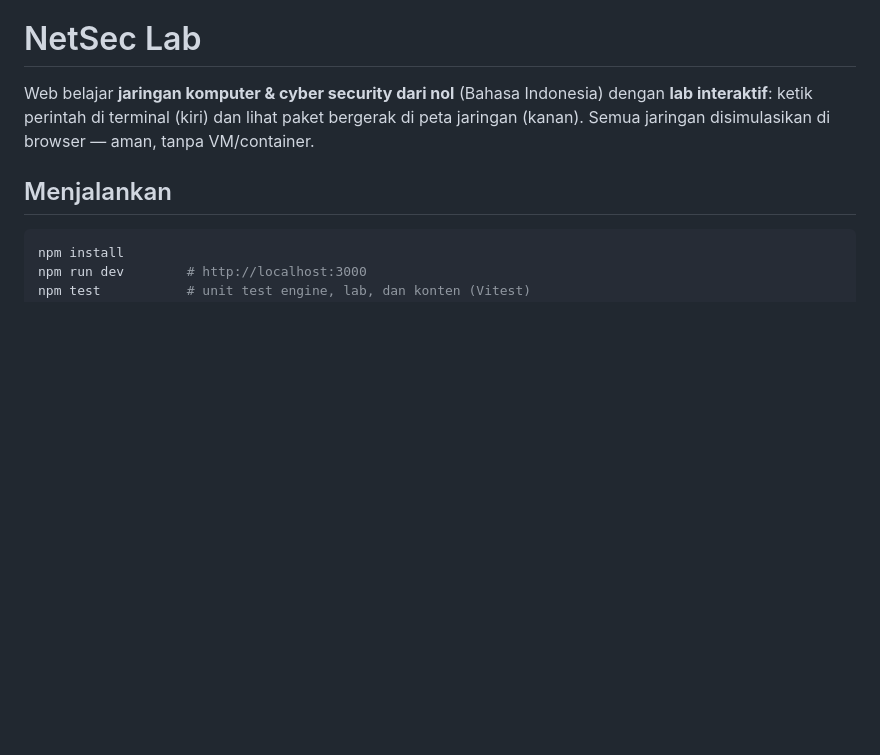
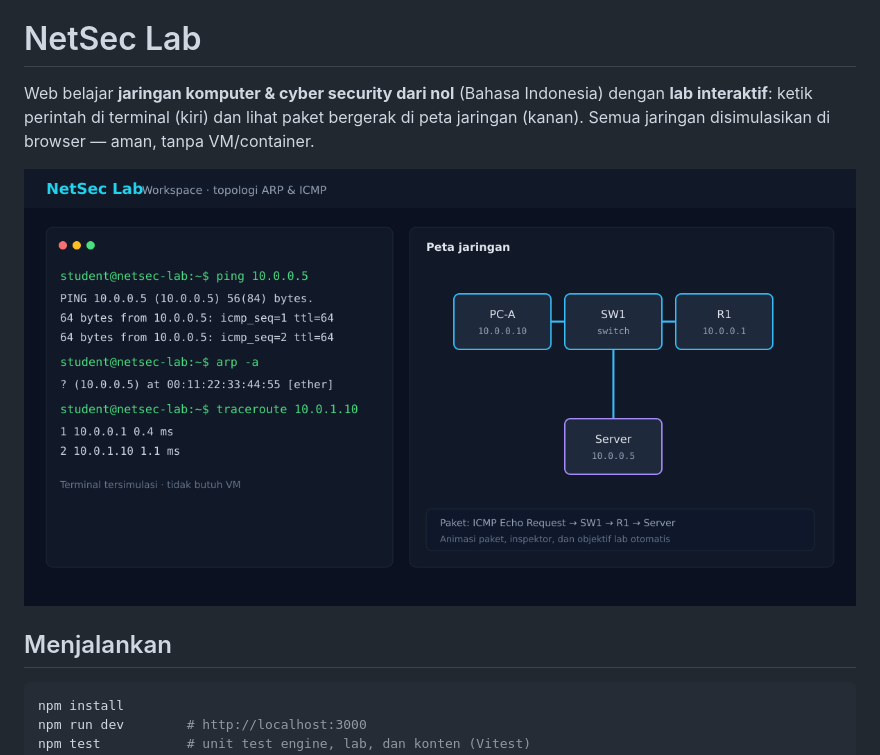
Before and after one commit to Emil-02/netsec-lab, a Markdown page: README.md, the part around the change. Rendered like a GitHub page; pictures changed too: docs/screenshot.png (added); blank space fills up the shorter version.

Commit message:
docs: add security policy and lab screenshot

```diff
--- a/README.md
+++ b/README.md
@@ -1,6 +1,8 @@
 # NetSec Lab
 
 Web belajar **jaringan komputer & cyber security dari nol** (Bahasa Indonesia) dengan **lab interaktif**: ketik perintah di terminal (kiri) dan lihat paket bergerak di peta jaringan (kanan). Semua jaringan disimulasikan di browser — aman, tanpa VM/container.
+
+![Ilustrasi workspace NetSec Lab: terminal simulasi dan peta jaringan](docs/screenshot.png)
 
 ## Menjalankan
 
```
Also changed, not shown: SECURITY.md (added, +11 -0 lines).
